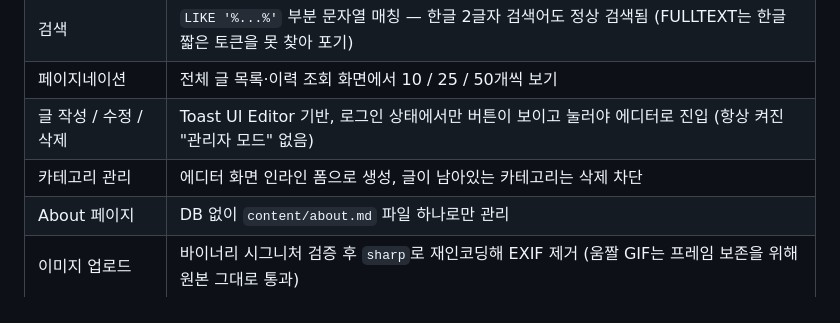
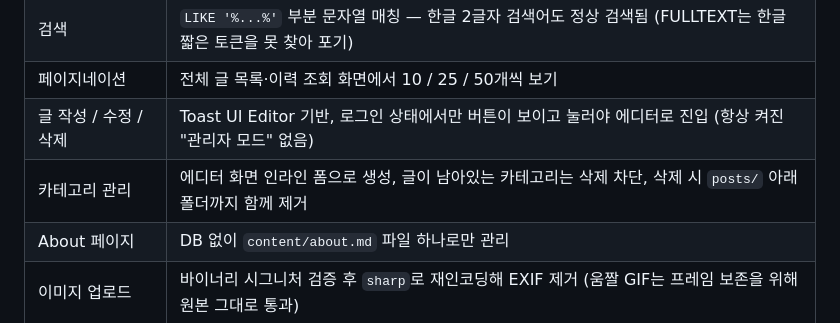
Before and after one commit to dngur521/portfolio-blog, a Markdown page: posts/personalproject/portfolio-blog.md, the part around the change. Drawn GitHub-style.

```diff
--- a/posts/personalproject/portfolio-blog.md
+++ b/posts/personalproject/portfolio-blog.md
@@ -58,7 +58,7 @@ Markdown 파일 + MariaDB를 함께 쓰는 하이브리드 저장 구조의 개
 | 검색 | `LIKE '%...%'` 부분 문자열 매칭 — 한글 2글자 검색어도 정상 검색됨 (FULLTEXT는 한글 짧은 토큰을 못 찾아 포기) |
 | 페이지네이션 | 전체 글 목록·이력 조회 화면에서 10 / 25 / 50개씩 보기 |
 | 글 작성 / 수정 / 삭제 | Toast UI Editor 기반, 로그인 상태에서만 버튼이 보이고 눌러야 에디터로 진입 (항상 켜진 "관리자 모드" 없음) |
-| 카테고리 관리 | 에디터 화면 인라인 폼으로 생성, 글이 남아있는 카테고리는 삭제 차단 |
+| 카테고리 관리 | 에디터 화면 인라인 폼으로 생성, 글이 남아있는 카테고리는 삭제 차단, 삭제 시 `posts/` 아래 폴더까지 함께 제거 |
 | About 페이지 | DB 없이 `content/about.md` 파일 하나로만 관리 |
 | 이미지 업로드 | 바이너리 시그니처 검증 후 `sharp`로 재인코딩해 EXIF 제거 (움짤 GIF는 프레임 보존을 위해 원본 그대로 통과) |
 | 계정 관리 | 관리자 활성/비활성 전환 — 모든 요청마다 `is_active`를 DB에서 재확인해 비활성화 즉시 반영 |
```
Also changed, not shown: CLAUDE.md (+1 -1 lines), README.md (+1 -1 lines).
